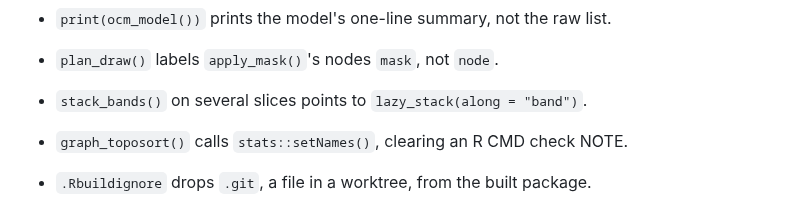
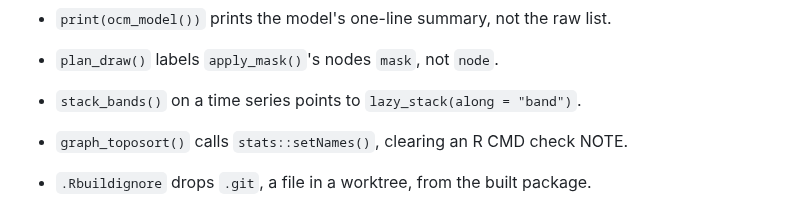
Before and after one commit to belian-earth/garry, a Markdown page: NEWS.md, the part around the change. GitHub-like rendering.

Commit message:
NEWS: say stack_bands() points time series to lazy_stack()

```diff
--- a/NEWS.md
+++ b/NEWS.md
@@ -653,7 +653,7 @@
   and `coarsen()` refuses a source read by anything but nearest neighbour.
 * `print(ocm_model())` prints the model's one-line summary, not the raw list.
 * `plan_draw()` labels `apply_mask()`'s nodes `mask`, not `node`.
-* `stack_bands()` on several slices points to `lazy_stack(along = "band")`.
+* `stack_bands()` on a time series points to `lazy_stack(along = "band")`.
 * `graph_toposort()` calls `stats::setNames()`, clearing an R CMD check NOTE.
 * `.Rbuildignore` drops `.git`, a file in a worktree, from the built package.
 
```
